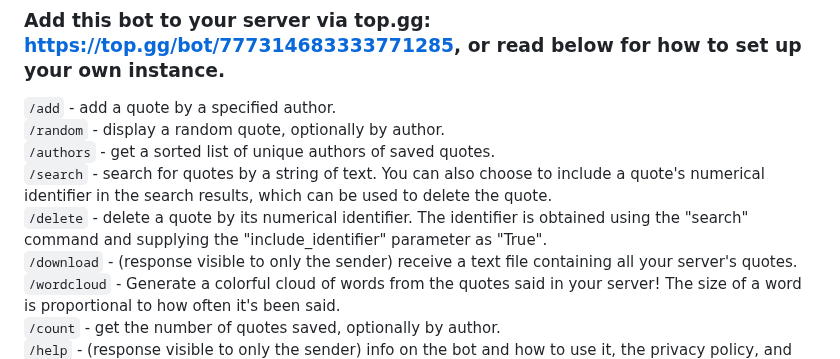
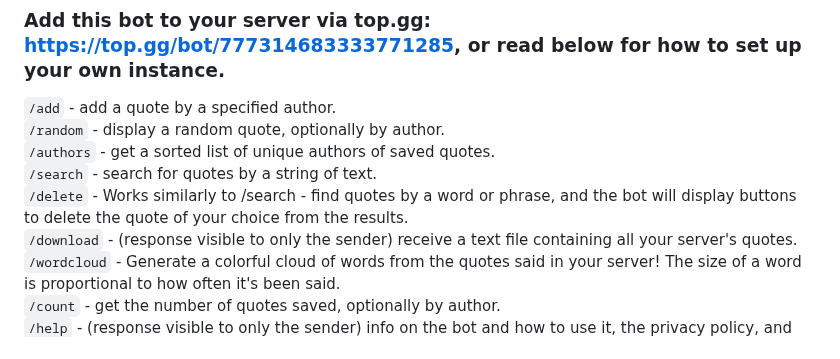
Before and after one commit to AlecM33/quote-bot, a Markdown page: README.md, the part around the change. GitHub-like rendering.

```diff
--- a/README.md
+++ b/README.md
@@ -7,8 +7,8 @@ A discord bot for saving and displaying memorable quotes from your friends. Curr
 `/add` - add a quote by a specified author.<br>
 `/random` - display a random quote, optionally by author.<br>
 `/authors` - get a sorted list of unique authors of saved quotes.<br>
-`/search` - search for quotes by a string of text. You can also choose to include a quote's numerical identifier in the search results, which can be used to delete the quote.<br>
-`/delete` - delete a quote by its numerical identifier. The identifier is obtained using the "search" command and supplying the "include_identifier" parameter as "True".<br>
+`/search` - search for quotes by a string of text.<br>
+`/delete` - Works similarly to /search - find quotes by a word or phrase, and the bot will display buttons to delete the quote of your choice from the results.<br>
 `/download` - (response visible to only the sender) receive a text file containing all your server's quotes.<br>
 `/wordcloud` - Generate a colorful cloud of words from the quotes said in your server! The size of a word is proportional to how often it's been said.<br>
 `/count` - get the number of quotes saved, optionally by author.<br>
```
